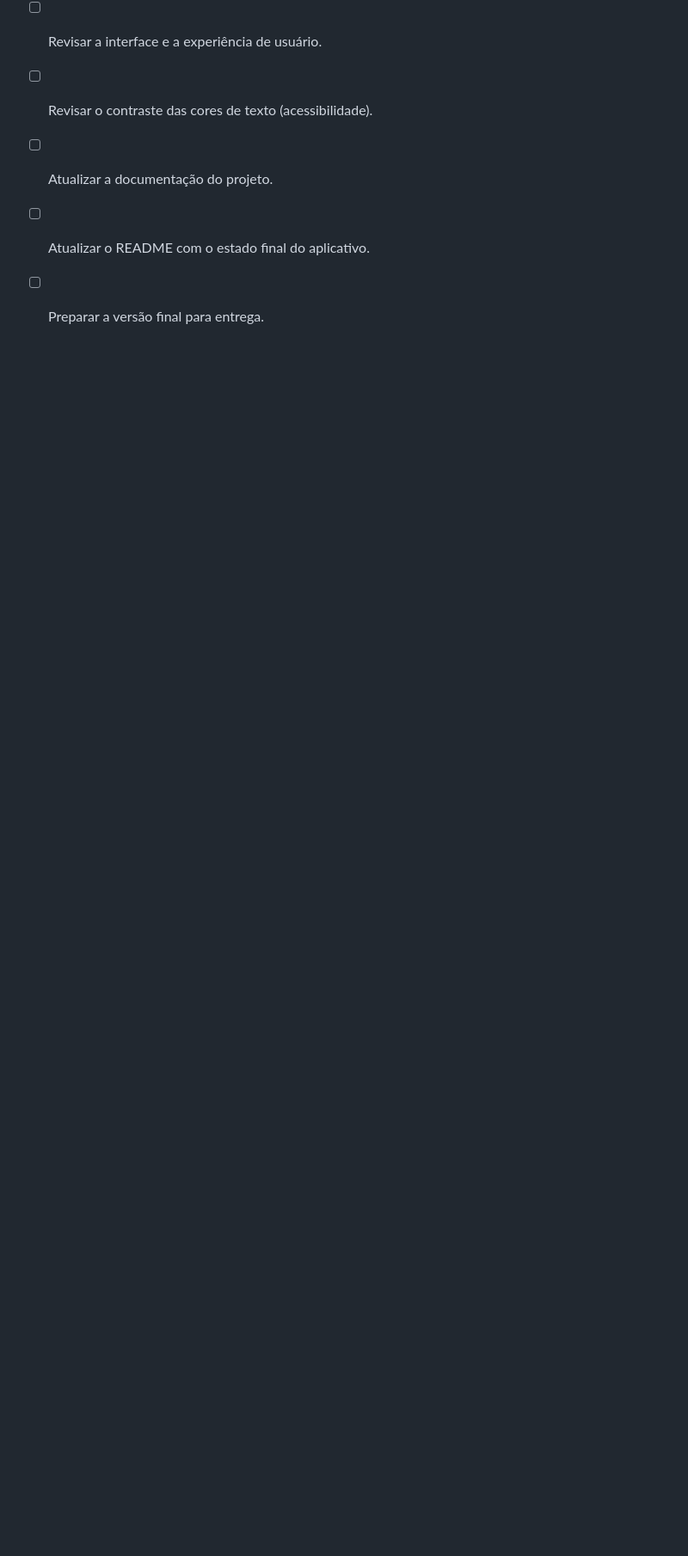
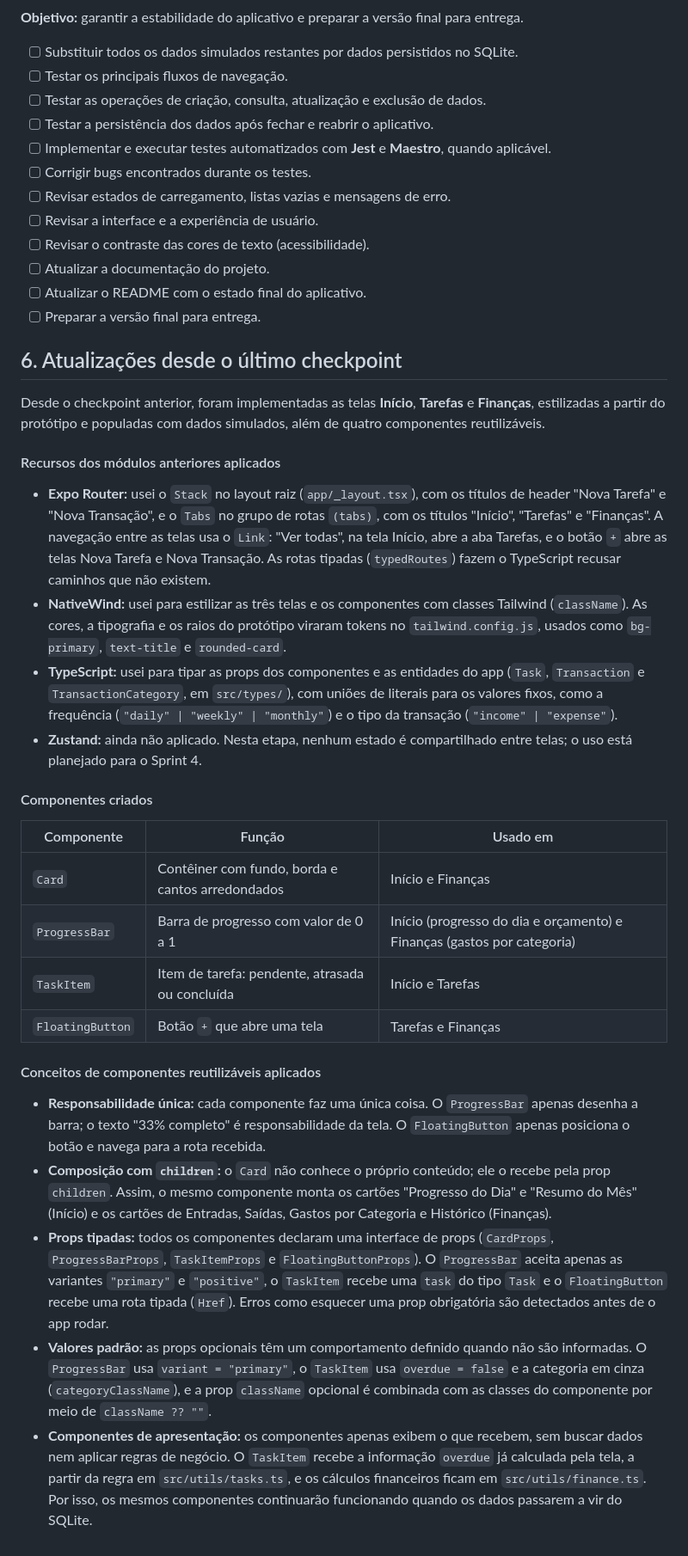
Before and after one commit to emanueldalpozzo/Sobreviva-F-cil-V2, a Markdown page: README.md, the part around the change. Shown at 86% size. GitHub-like rendering; blank space fills up the shorter version.

Commit message:
docs: adiciona a seção de atualizações desde o último checkpoint

```diff
--- a/README.md
+++ b/README.md
@@ -349,3 +349,31 @@ O desenvolvimento do **Sobreviva Fácil** está planejado para ocorrer ao longo
 - [ ] Atualizar a documentação do projeto.
 - [ ] Atualizar o README com o estado final do aplicativo.
 - [ ] Preparar a versão final para entrega.
+
+## 6. Atualizações desde o último checkpoint
+
+Desde o checkpoint anterior, foram implementadas as telas **Início**, **Tarefas** e **Finanças**, estilizadas a partir do protótipo e populadas com dados simulados, além de quatro componentes reutilizáveis.
+
+#### Recursos dos módulos anteriores aplicados
+
+*   **Expo Router:** usei o `Stack` no layout raiz (`app/_layout.tsx`), com os títulos de header "Nova Tarefa" e "Nova Transação", e o `Tabs` no grupo de rotas `(tabs)`, com os títulos "Início", "Tarefas" e "Finanças". A navegação entre as telas usa o `Link`: "Ver todas", na tela Início, abre a aba Tarefas, e o botão `+` abre as telas Nova Tarefa e Nova Transação. As rotas tipadas (`typedRoutes`) fazem o TypeScript recusar caminhos que não existem.
+*   **NativeWind:** usei para estilizar as três telas e os componentes com classes Tailwind (`className`). As cores, a tipografia e os raios do protótipo viraram tokens no `tailwind.config.js`, usados como `bg-primary`, `text-title` e `rounded-card`.
+*   **TypeScript:** usei para tipar as props dos componentes e as entidades do app (`Task`, `Transaction` e `TransactionCategory`, em `src/types/`), com uniões de literais para os valores fixos, como a frequência (`"daily" | "weekly" | "monthly"`) e o tipo da transação (`"income" | "expense"`).
+*   **Zustand:** ainda não aplicado. Nesta etapa, nenhum estado é compartilhado entre telas; o uso está planejado para o Sprint 4.
+
+#### Componentes criados
+
+| Componente | Função | Usado em |
+|---|---|---|
+| `Card` | Contêiner com fundo, borda e cantos arredondados | Início e Finanças |
+| `ProgressBar` | Barra de progresso com valor de 0 a 1 | Início (progresso do dia e orçamento) e Finanças (gastos por categoria) |
+| `TaskItem` | Item de tarefa: pendente, atrasada ou concluída | Início e Tarefas |
+| `FloatingButton` | Botão `+` que abre uma tela | Tarefas e Finanças |
+
+#### Conceitos de componentes reutilizáveis aplicados
+
+*   **Responsabilidade única:** cada componente faz uma única coisa. O `ProgressBar` apenas desenha a barra; o texto "33% completo" é responsabilidade da tela. O `FloatingButton` apenas posiciona o botão e navega para a rota recebida.
+*   **Composição com `children`:** o `Card` não conhece o próprio conteúdo; ele o recebe pela prop `children`. Assim, o mesmo componente monta os cartões "Progresso do Dia" e "Resumo do Mês" (Início) e os cartões de Entradas, Saídas, Gastos por Categoria e Histórico (Finanças).
+*   **Props tipadas:** todos os componentes declaram uma interface de props (`CardProps`, `ProgressBarProps`, `TaskItemProps` e `FloatingButtonProps`). O `ProgressBar` aceita apenas as variantes `"primary"` e `"positive"`, o `TaskItem` recebe uma `task` do tipo `Task` e o `FloatingButton` recebe uma rota tipada (`Href`). Erros como esquecer uma prop obrigatória são detectados antes de o app rodar.
+*   **Valores padrão:** as props opcionais têm um comportamento definido quando não são informadas. O `ProgressBar` usa `variant = "primary"`, o `TaskItem` usa `overdue = false` e a categoria em cinza (`categoryClassName`), e a prop `className` opcional é combinada com as classes do componente por meio de `className ?? ""`.
+*   **Componentes de apresentação:** os componentes apenas exibem o que recebem, sem buscar dados nem aplicar regras de negócio. O `TaskItem` recebe a informação `overdue` já calculada pela tela, a partir da regra em `src/utils/tasks.ts`, e os cálculos financeiros ficam em `src/utils/finance.ts`. Por isso, os mesmos componentes continuarão funcionando quando os dados passarem a vir do SQLite.
```
